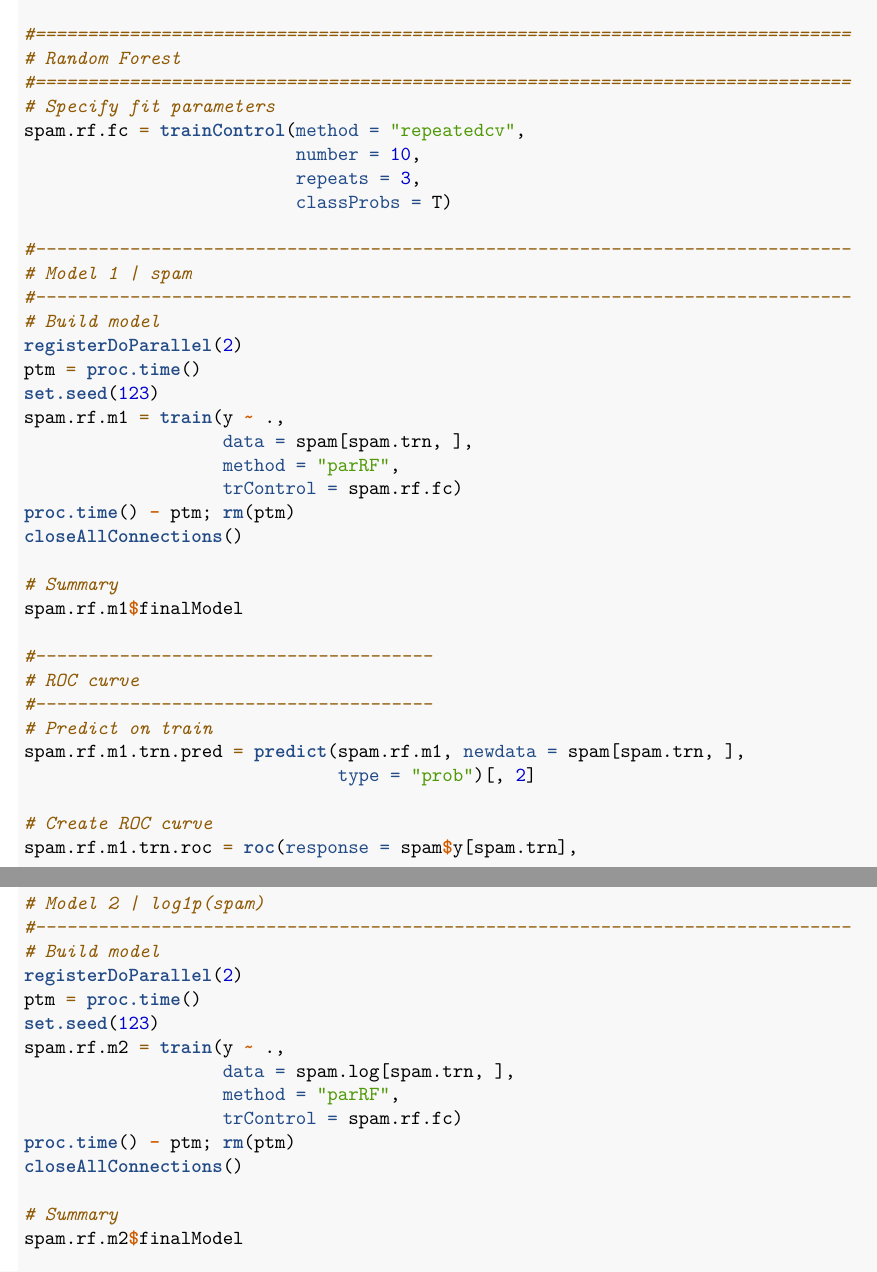
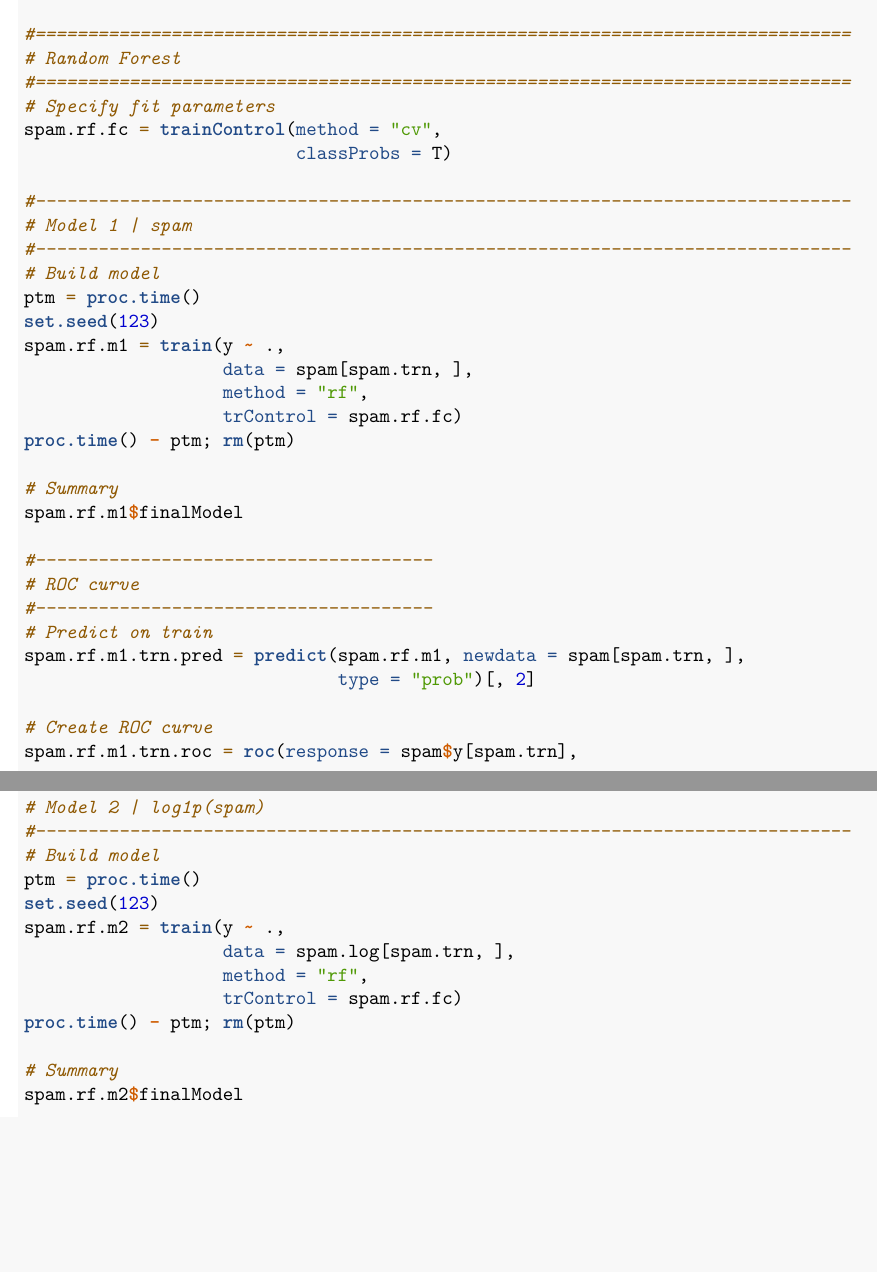
Before and after one commit to jmichaelgilbert/mspaScripts, an R Markdown document (454_Assignment_03.Rmd): two parts of pages 16 and 17 of 20, joined at a grey line, cut so that both start at the same text, the shorter picture padded with empty space. Rendered offline with R 4.5, knitr and Pandoc, then LaTeX, with nearby package versions; some code elsewhere in the file could not run offline.

Commit message:
Updated code from 454_Assignment_03

```diff
--- a/454_Assignment_03.Rmd
+++ b/454_Assignment_03.Rmd
@@ -1553,24 +1557,20 @@ spam.svm.m2.tst.cm$overall[1]
 # Random Forest
 #==============================================================================
 # Specify fit parameters
-spam.rf.fc = trainControl(method = "repeatedcv",
-                          number = 10,
-                          repeats = 3,
+spam.rf.fc = trainControl(method = "cv",
                           classProbs = T)
 
 #------------------------------------------------------------------------------
 # Model 1 | spam
 #------------------------------------------------------------------------------
 # Build model
-registerDoParallel(2)
 ptm = proc.time()
 set.seed(123)
 spam.rf.m1 = train(y ~ .,
                    data = spam[spam.trn, ],
-                   method = "parRF",
+                   method = "rf",
                    trControl = spam.rf.fc)
 proc.time() - ptm; rm(ptm)
-closeAllConnections()
 
 # Summary
 spam.rf.m1$finalModel
@@ -1611,15 +1611,13 @@ spam.rf.m1.tst.cm$overall[1]
 # Model 2 | log1p(spam)
 #------------------------------------------------------------------------------
 # Build model
-registerDoParallel(2)
 ptm = proc.time()
 set.seed(123)
 spam.rf.m2 = train(y ~ .,
                    data = spam.log[spam.trn, ],
-                   method = "parRF",
+                   method = "rf",
                    trControl = spam.rf.fc)
 proc.time() - ptm; rm(ptm)
-closeAllConnections()
 
 # Summary
 spam.rf.m2$finalModel
```
Also changed, not shown: 454_Assignment_03.Rmd (8 more changed lines).
